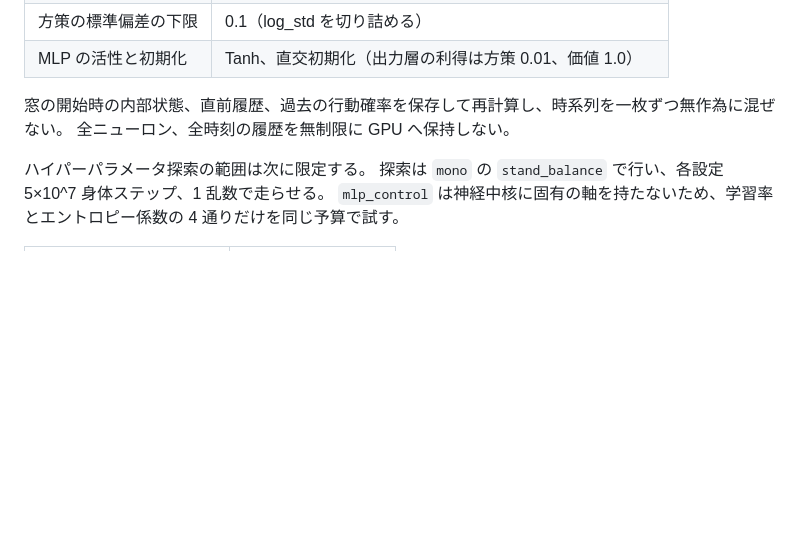
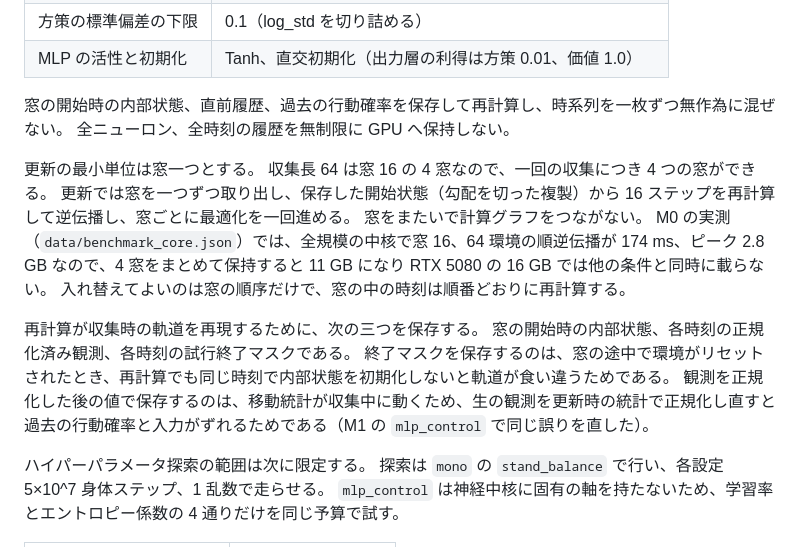
Before and after one commit to TF0119/multibrain-lab, a Markdown page: PLAN.md, the part around the change. Drawn GitHub-style; blank space fills up the shorter version.

Commit message:
修正(計画): §7 に切り詰め窓の更新単位と、再計算が軌道を再現するための保存項目を書く
理由: M2 の学習ループを設計するにあたり、窓をどう更新の単位にするかと、再計算で収集時の軌道をどう再現するかが実装の分かれ目になる。M0 の実測に基づく制約なので計画に残す
内容: 更新の最小単位を窓一つとし、窓ごとに逆伝播して最適化を一回進める（4 窓をまとめると 11 GB で 16 GB に載らない、M0 実測 2.8 GB/窓）。入れ替えてよいのは窓の順序だけ。再計算のために窓の開始状態・正規化済み観測・試行終了マスクの三つを保存する理由を書いた
確認: M0 のベンチ値（174 ms、2.8 GB）と data/benchmark_core.json の一致を確認

Co-Authored-By: Claude Opus 5 (1M context) <noreply@anthropic.com>

```diff
--- a/PLAN.md
+++ b/PLAN.md
@@ -667,6 +667,18 @@ TorchRL [S4] は MAPPO の参考実装として参照し、依存には加えな
 窓の開始時の内部状態、直前履歴、過去の行動確率を保存して再計算し、時系列を一枚ずつ無作為に混ぜない。
 全ニューロン、全時刻の履歴を無制限に GPU へ保持しない。
 
+更新の最小単位は窓一つとする。
+収集長 64 は窓 16 の 4 窓なので、一回の収集につき 4 つの窓ができる。
+更新では窓を一つずつ取り出し、保存した開始状態（勾配を切った複製）から 16 ステップを再計算して逆伝播し、窓ごとに最適化を一回進める。
+窓をまたいで計算グラフをつながない。
+M0 の実測（`data/benchmark_core.json`）では、全規模の中核で窓 16、64 環境の順逆伝播が 174 ms、ピーク 2.8 GB なので、4 窓をまとめて保持すると 11 GB になり RTX 5080 の 16 GB では他の条件と同時に載らない。
+入れ替えてよいのは窓の順序だけで、窓の中の時刻は順番どおりに再計算する。
+
+再計算が収集時の軌道を再現するために、次の三つを保存する。
+窓の開始時の内部状態、各時刻の正規化済み観測、各時刻の試行終了マスクである。
+終了マスクを保存するのは、窓の途中で環境がリセットされたとき、再計算でも同じ時刻で内部状態を初期化しないと軌道が食い違うためである。
+観測を正規化した後の値で保存するのは、移動統計が収集中に動くため、生の観測を更新時の統計で正規化し直すと過去の行動確率と入力がずれるためである（M1 の `mlp_control` で同じ誤りを直した）。
+
 ハイパーパラメータ探索の範囲は次に限定する。
 探索は `mono` の `stand_balance` で行い、各設定 5×10^7 身体ステップ、1 乱数で走らせる。
 `mlp_control` は神経中核に固有の軸を持たないため、学習率とエントロピー係数の 4 通りだけを同じ予算で試す。
```
